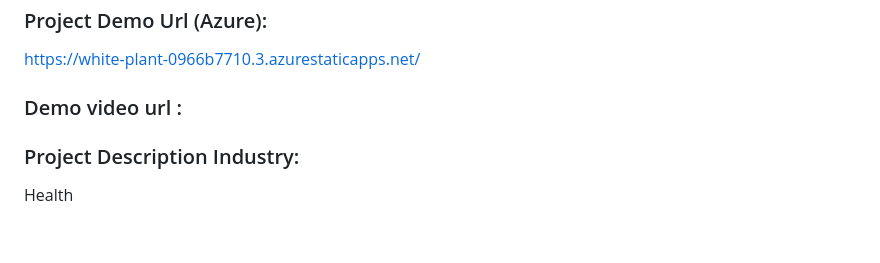
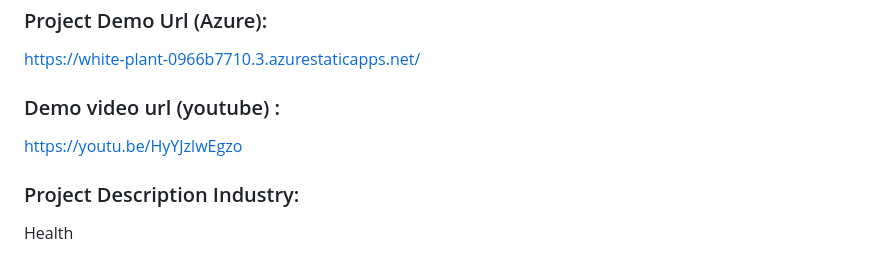
Before and after one commit to pisaltejas/VitalLife-Care, a Markdown page: README.md, the part around the change. GitHub-like rendering; blank space fills up the shorter version.

```diff
--- a/README.md
+++ b/README.md
@@ -5,7 +5,8 @@ This is my FRT Internship project
 ### Project Demo Url (Azure):
  https://white-plant-0966b7710.3.azurestaticapps.net/
 
-### Demo video url :
+### Demo video url (youtube) :
+https://youtu.be/HyYJzlwEgzo
 
 
 ### Project Description Industry:
```
